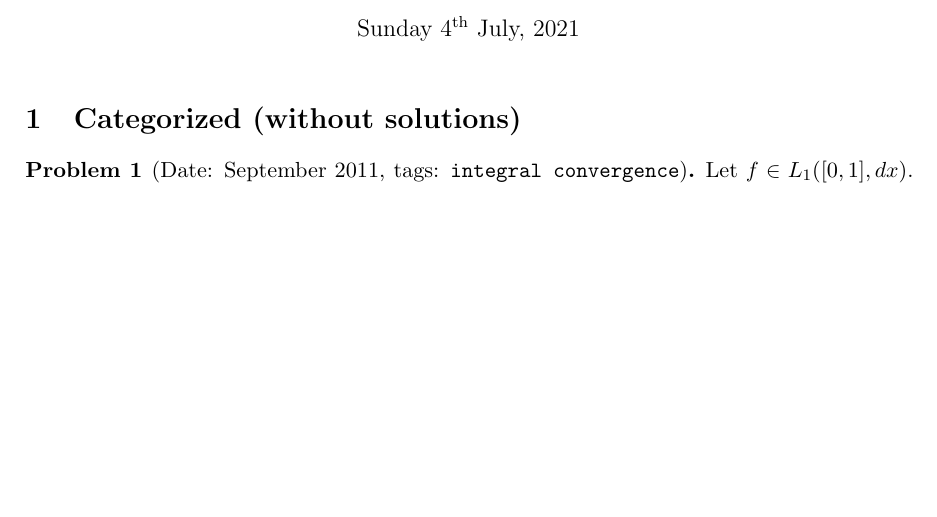
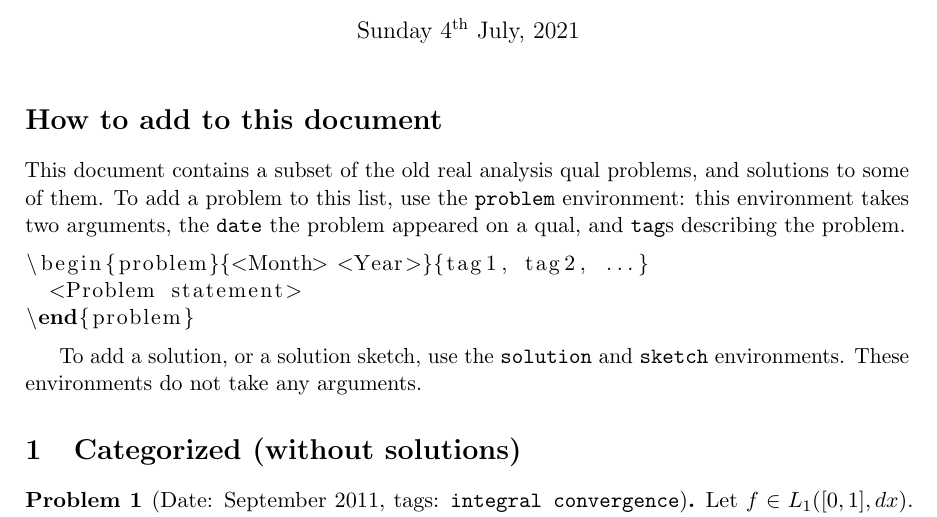
Before and after one commit to sayantangkhan/real-analysis-qr-big-list, a LaTeX document (main.tex): part of page 1 of 5, cut so that both start at the same text, the shorter picture padded with empty space. Compiled offline with pdfLaTeX; a LaTeX package or settings file that is missing is left out.

Commit message:
Added user guide

```diff
--- a/main.tex
+++ b/main.tex
@@ -12,6 +12,7 @@
 \usepackage{microtype} % Slightly tweak font spacing for aesthetics
 \usepackage{amsmath, amsfonts, amssymb, amsthm}
 \usepackage{bbm}
+\usepackage{listings}
 % \usepackage{thm-autoref}
 \usepackage{hyperref}
 \hypersetup{
@@ -74,6 +75,13 @@
     \end{proof}
 }
 
+\newenvironment{sketch}{
+    \begin{proof}[Solution sketch]
+}
+{
+    \end{proof}
+}
+
 \title{Real Analysis qualifying review big list}
 \author{Students at the University of Michigan}
 % \date{\formatdate{3}{10}{2019}}
@@ -90,6 +98,18 @@
 \maketitle
 
 %\tableofcontents
+
+\section*{How to add to this document}
+This document contains a subset of the old real analysis qual problems, and solutions to some of them.
+To add a problem to this list, use the \texttt{problem} environment: this environment takes two arguments, the \texttt{date} the problem appeared on a qual, and \texttt{tag}s describing the problem.
+\begin{lstlisting}[language=TeX]
+\begin{problem}{<Month> <Year>}{tag1, tag2, ...}
+  <Problem statement>
+\end{problem}
+\end{lstlisting}
+
+To add a solution, or a solution sketch, use the \texttt{solution} and \texttt{sketch} environments.
+These environments do not take any arguments.
 
 \section{Categorized (without solutions)}
 
```
